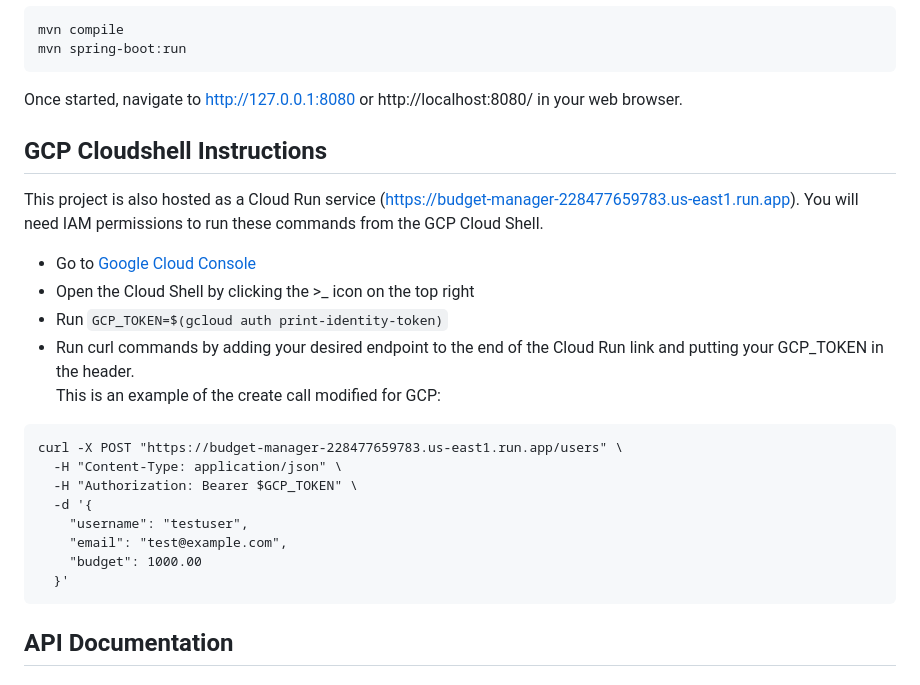
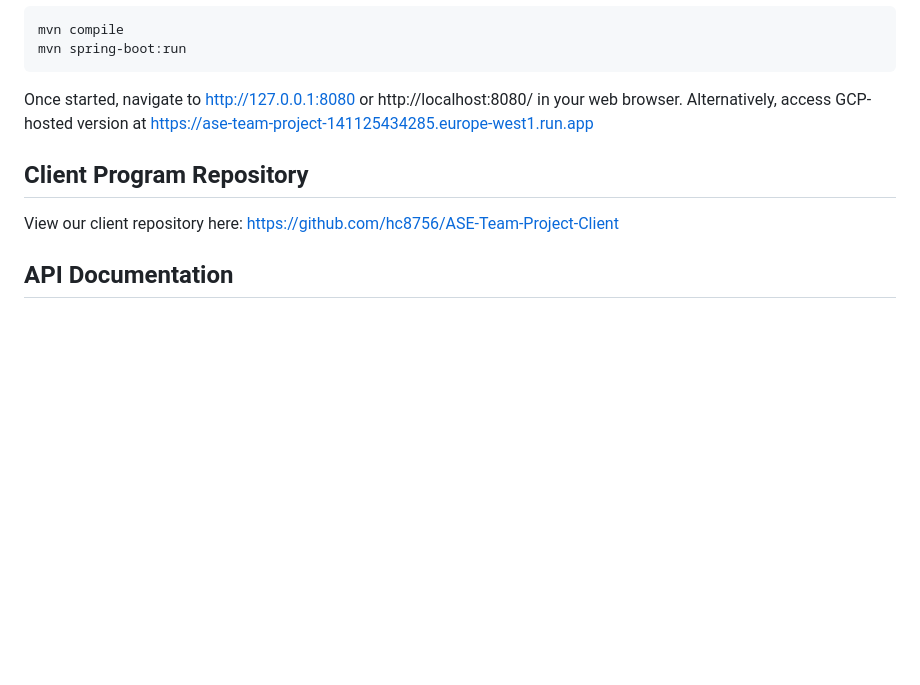
Before and after one commit to hc8756/ASE-Team-Project, a Markdown page: README.md, the part around the change. Rendered like a GitHub page; blank space fills up the shorter version.

````diff
--- a/README.md
+++ b/README.md
@@ -34,25 +34,11 @@ mvn compile
 mvn spring-boot:run
 ```
 Once started, navigate to http://127.0.0.1:8080 or http://localhost:8080/ in your web browser.
+Alternatively, access GCP-hosted version at https://ase-team-project-141125434285.europe-west1.run.app
 
-## GCP Cloudshell Instructions
+## Client Program Repository
 
-This project is also hosted as a Cloud Run service (https://budget-manager-228477659783.us-east1.run.app). You will need IAM permissions to run these commands from the GCP Cloud Shell.
-- Go to [Google Cloud Console](https://console.cloud.google.com/welcome/new?authuser=1&project=ase-group-project-474618)
-- Open the Cloud Shell by clicking the >_ icon on the top right
-- Run ```GCP_TOKEN=$(gcloud auth print-identity-token)```
-- Run curl commands by adding your desired endpoint to the end of the Cloud Run link and putting your GCP_TOKEN in the header.
-This is an example of the create call modified for GCP:
-```
-curl -X POST "https://budget-manager-228477659783.us-east1.run.app/users" \
-  -H "Content-Type: application/json" \
-  -H "Authorization: Bearer $GCP_TOKEN" \
-  -d '{
-    "username": "testuser",
-    "email": "test@example.com",
-    "budget": 1000.00
-  }'
-```
+View our client repository here: https://github.com/hc8756/ASE-Team-Project-Client
 
 ## API Documentation
 
````
